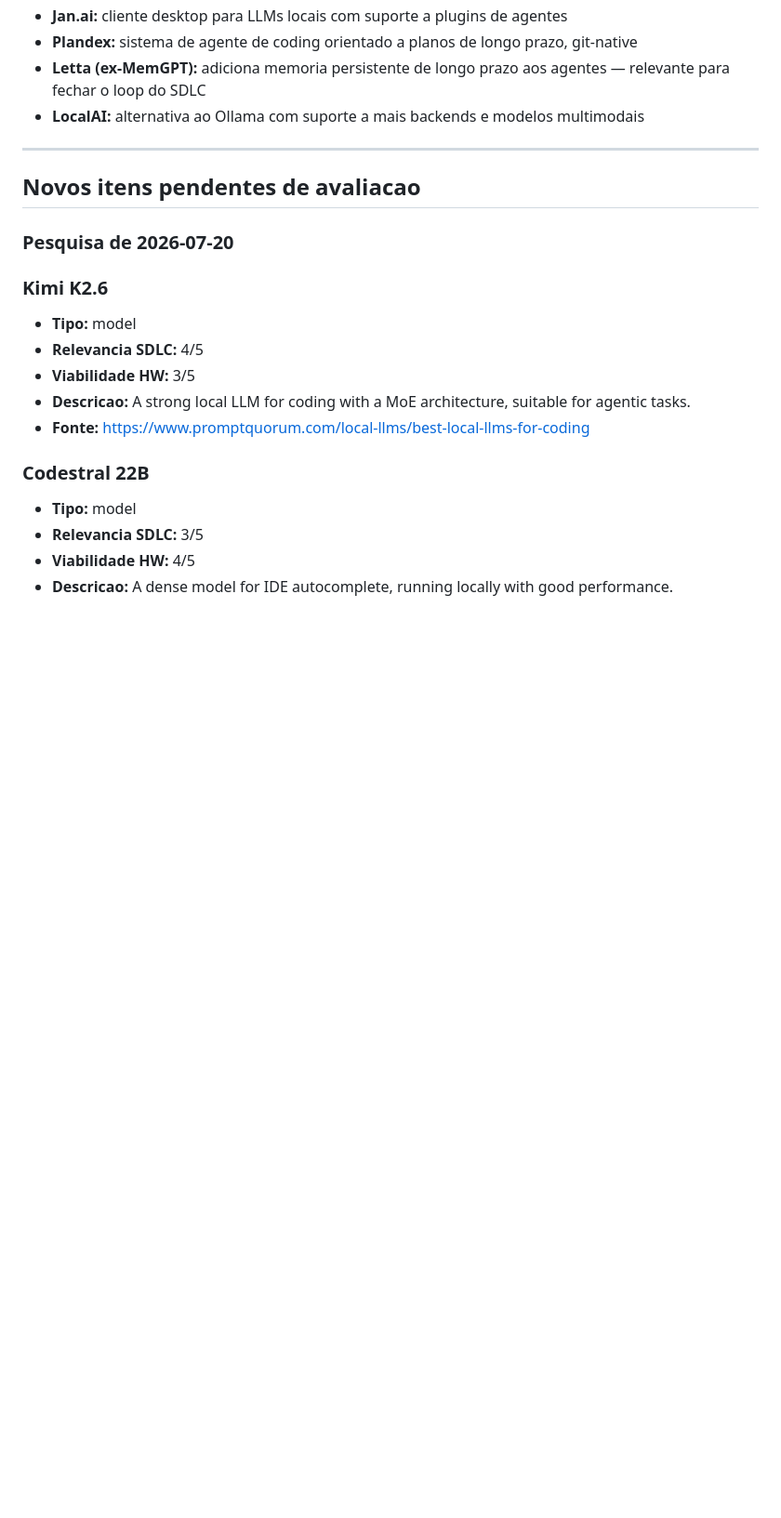
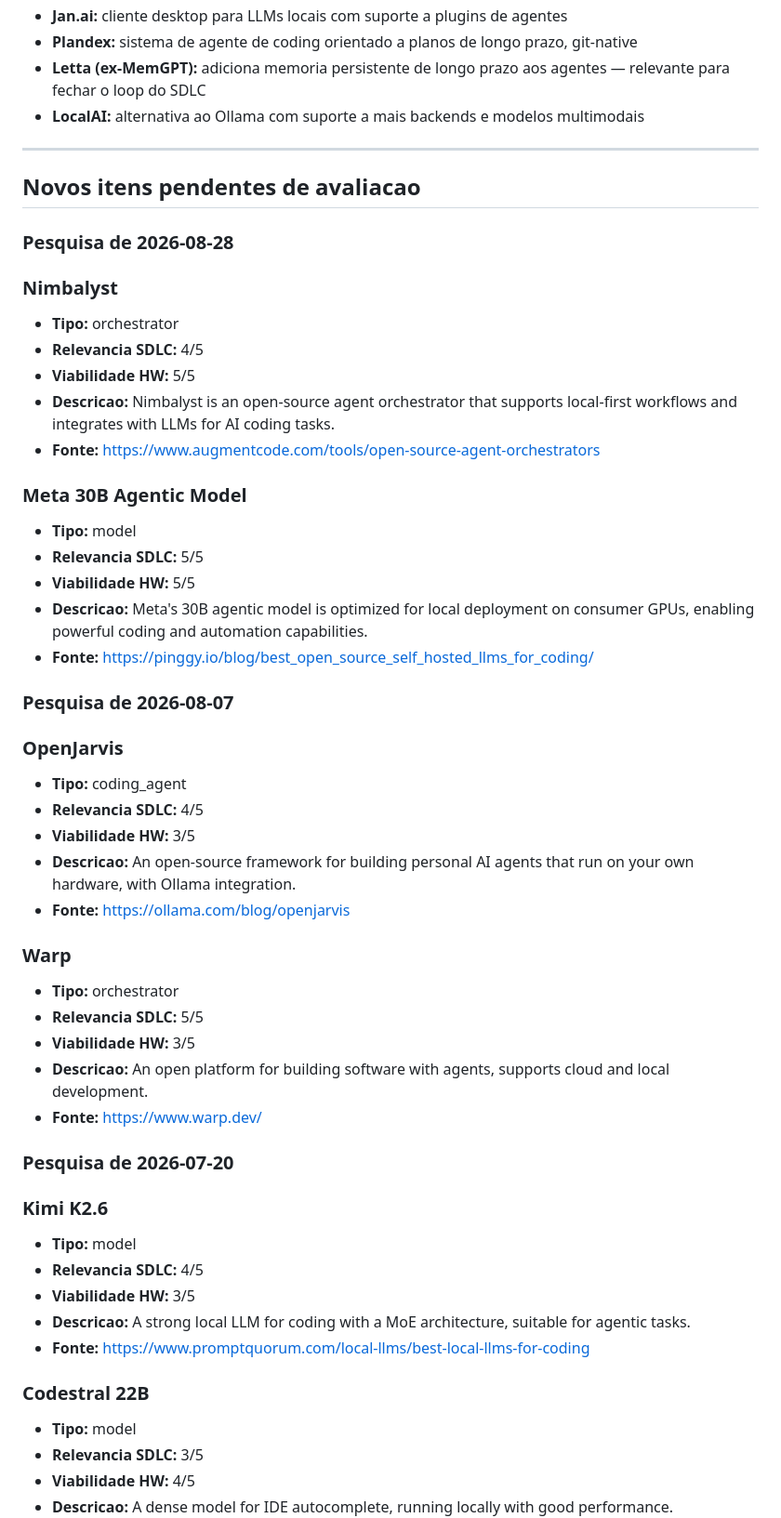
Before and after one commit to fabianobr/homelab-ai, a Markdown page: research/sdlc-agentico/backlog.md, the part around the change. Shown at 93% size. Drawn GitHub-style; blank space fills up the shorter version.

Commit message:
chore(research): adiciona OpenJarvis e Warp ao backlog
Pesquisa de 2026-08-07 — dois itens pendentes de avaliação.

Co-Authored-By: Claude Sonnet 5 <noreply@anthropic.com>
Claude-Session: https://claude.ai/code/session_016sHau6DqYxY5H7GUydDQaG

```diff
--- a/research/sdlc-agentico/backlog.md
+++ b/research/sdlc-agentico/backlog.md
@@ -271,6 +271,40 @@ Detalhes adicionais em [feedback.md](../feedback.md).
 
 ## Novos itens pendentes de avaliacao
 
+### Pesquisa de 2026-08-28
+
+### Nimbalyst
+- **Tipo:** orchestrator
+- **Relevancia SDLC:** 4/5
+- **Viabilidade HW:** 5/5
+- **Descricao:** Nimbalyst is an open-source agent orchestrator that supports local-first workflows and integrates with LLMs for AI coding tasks.
+- **Fonte:** https://www.augmentcode.com/tools/open-source-agent-orchestrators
+
+### Meta 30B Agentic Model
+- **Tipo:** model
+- **Relevancia SDLC:** 5/5
+- **Viabilidade HW:** 5/5
+- **Descricao:** Meta's 30B agentic model is optimized for local deployment on consumer GPUs, enabling powerful coding and automation capabilities.
+- **Fonte:** https://pinggy.io/blog/best_open_source_self_hosted_llms_for_coding/
+
+
+### Pesquisa de 2026-08-07
+
+### OpenJarvis
+- **Tipo:** coding_agent
+- **Relevancia SDLC:** 4/5
+- **Viabilidade HW:** 3/5
+- **Descricao:** An open-source framework for building personal AI agents that run on your own hardware, with Ollama integration.
+- **Fonte:** https://ollama.com/blog/openjarvis
+
+### Warp
+- **Tipo:** orchestrator
+- **Relevancia SDLC:** 5/5
+- **Viabilidade HW:** 3/5
+- **Descricao:** An open platform for building software with agents, supports cloud and local development.
+- **Fonte:** https://www.warp.dev/
+
+
 ### Pesquisa de 2026-07-20
 
 ### Kimi K2.6
```
